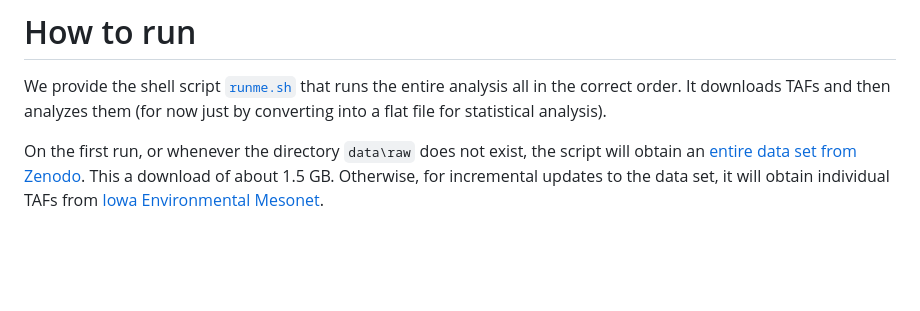
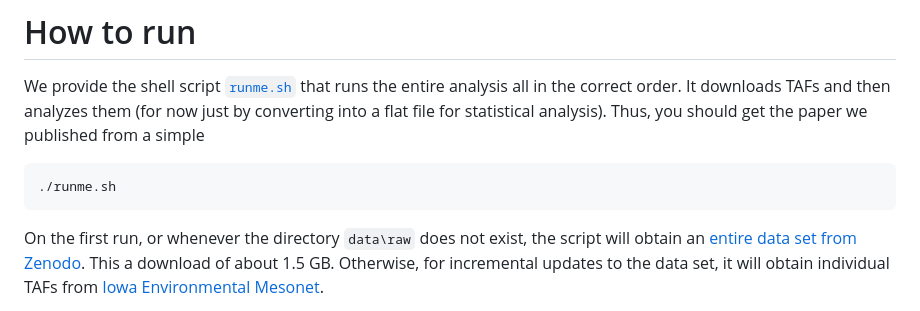
Before and after one commit to ohaynold/artaf, a Markdown page: README.md, the part around the change. Rendered like a GitHub page; blank space fills up the shorter version.

Commit message:
Added cut and paste call for runme.sh to README

````diff
--- a/README.md
+++ b/README.md
@@ -67,7 +67,11 @@ After you install the prerequisites, all that's required to set it up is to run
 
 We provide the shell script [`runme.sh`](runme.sh) that runs the entire analysis  all in the correct order.
 It downloads TAFs and then analyzes them (for now just by converting into a flat
-file for statistical analysis).
+file for statistical analysis). Thus, you should get the paper we published from a simple
+
+```commandline
+./runme.sh
+```
 
 On the first run, or whenever the directory `data\raw` does not exist, the script will obtain an [entire data set
 from Zenodo](https://zenodo.org/records/14954564). This a download of about 1.5 GB. Otherwise, for incremental updates
````
